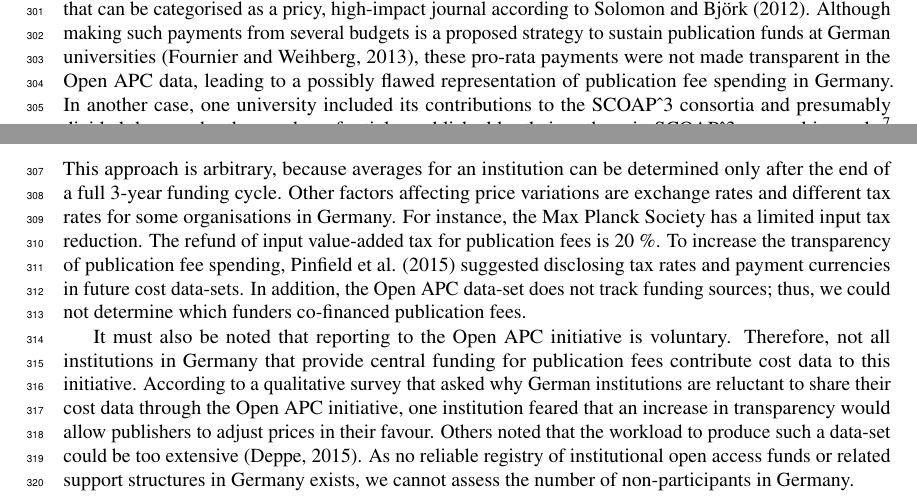
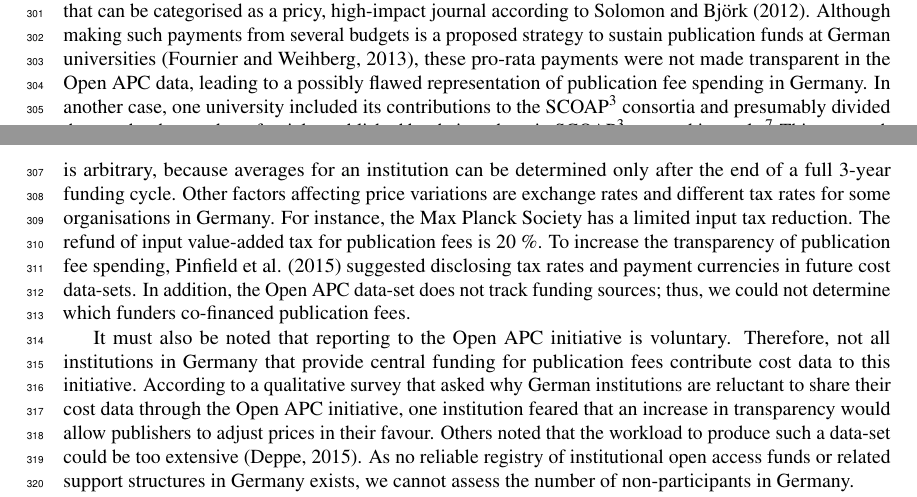
Before and after one commit to adamsardar/paper_openapc, an R Markdown document (article.Rmd): two parts of pages 6 and 7 of 10, joined at a grey line, cut so that both start at the same text. Rendered offline with R 4.5, knitr and Pandoc, then LaTeX, with nearby package versions; some code elsewhere in the file could not run offline.

Commit message:
fix superscript in scoap3

```diff
--- a/article.Rmd
+++ b/article.Rmd
@@ -311,7 +311,7 @@ In Germany, institutional spending on publication fees charged by open access jo
 
 Re-using DOIs to gather bibliographic metadata from Crossref is a promising approach to addressing data curation issues while unifying UK spending data [@Neylon_2014; @woodward_2014]. In our study, Crossref thoroughly indexed open access journal articles disclosed in the Open APC data-set, providing information about publisher and journal titles for 99 % of all articles included in the Open APC data-set. Making use of metadata from Crossref, therefore, reduces the need for extensive validation of bibliographic records as long as the DOIs are made available in the cost data. Beyond identifying publishers and journals, mandatory reporting of DOIs in the spending data can also increase the use of such data to study other aspects of APC-based open access journals. For instance, impact analyses in the field of altmetrics make heavy use of DOIs as well [@Haustein_2016]. Drawing on Crossref has the potential to increase the comparability of cost data to prepare for future negotiations with publishers regarding open access agreements because Crossref's metadata represent current developments in academic publishing in terms of ongoing mergers of publishing houses. In addition to these practical benefits, future comparative studies of publication fee spending using data at the article level can also benefit from such an approach.
 
-This study is limited in some respects. First, we cannot assess whether publishers and journals granted publication fee discounts. The Open APC initiative uses a minimal data scheme to encourage self-reporting, and it therefore does not track this type of information. However, large price variations suggest that different pricing levels and pricing schemes are in place, as previously observed [@Solomon_2012; @Pinfield_2015]. Adding to this complexity, it is likely that some institutions paid only part of the publication fee. Consider, for instance, the journal Nature Communication: Charges reported to the Open APC initiative ranged between € 2000, the DFG price cap, and € 4,403 for a journal that can be categorised as a pricy, high-impact journal according to @Solomon_2012. Although making such payments from several budgets is a proposed strategy to sustain publication funds at German universities [@Fournier_2013], these pro-rata payments were not made transparent in the Open APC data, leading to a possibly flawed representation of publication fee spending in Germany. In another case, one university included its contributions to the SCOAP^3 consortia and presumably divided the sum by the number of articles published by their authors in SCOAP^3-covered journals.[^26] This approach is arbitrary, because averages for an institution can be determined only after the end of a full 3-year funding cycle. Other factors affecting price variations are exchange rates and different tax rates for some organisations in Germany. For instance, the Max Planck Society has a limited input tax reduction. The refund of input value-added tax for publication fees is 20 %. To increase the transparency of publication fee spending, @Pinfield_2015 suggested disclosing tax rates and payment currencies in future cost data-sets. In addition, the Open APC data-set does not track funding sources; thus, we could not determine which funders co-financed publication fees.
+This study is limited in some respects. First, we cannot assess whether publishers and journals granted publication fee discounts. The Open APC initiative uses a minimal data scheme to encourage self-reporting, and it therefore does not track this type of information. However, large price variations suggest that different pricing levels and pricing schemes are in place, as previously observed [@Solomon_2012; @Pinfield_2015]. Adding to this complexity, it is likely that some institutions paid only part of the publication fee. Consider, for instance, the journal Nature Communication: Charges reported to the Open APC initiative ranged between € 2000, the DFG price cap, and € 4,403 for a journal that can be categorised as a pricy, high-impact journal according to @Solomon_2012. Although making such payments from several budgets is a proposed strategy to sustain publication funds at German universities [@Fournier_2013], these pro-rata payments were not made transparent in the Open APC data, leading to a possibly flawed representation of publication fee spending in Germany. In another case, one university included its contributions to the SCOAP^3^ consortia and presumably divided the sum by the number of articles published by their authors in SCOAP^3^-covered journals.[^26] This approach is arbitrary, because averages for an institution can be determined only after the end of a full 3-year funding cycle. Other factors affecting price variations are exchange rates and different tax rates for some organisations in Germany. For instance, the Max Planck Society has a limited input tax reduction. The refund of input value-added tax for publication fees is 20 %. To increase the transparency of publication fee spending, @Pinfield_2015 suggested disclosing tax rates and payment currencies in future cost data-sets. In addition, the Open APC data-set does not track funding sources; thus, we could not determine which funders co-financed publication fees.
 
 It must also be noted that reporting to the Open APC initiative is voluntary. Therefore, not all institutions in Germany that provide central funding for publication fees contribute cost data to this initiative. According to a qualitative survey that asked why German institutions are reluctant to share their cost data through the Open APC initiative, one institution feared that an increase in transparency would allow publishers to adjust prices in their favour. Others noted that the workload to produce such a data-set could be too extensive [@deppe_2015]. As no reliable registry of institutional open access funds or related support structures in Germany exists, we cannot assess the number of non-participants in Germany.
 
```
Also changed, not shown: article.Rmd (2 more changed lines).
